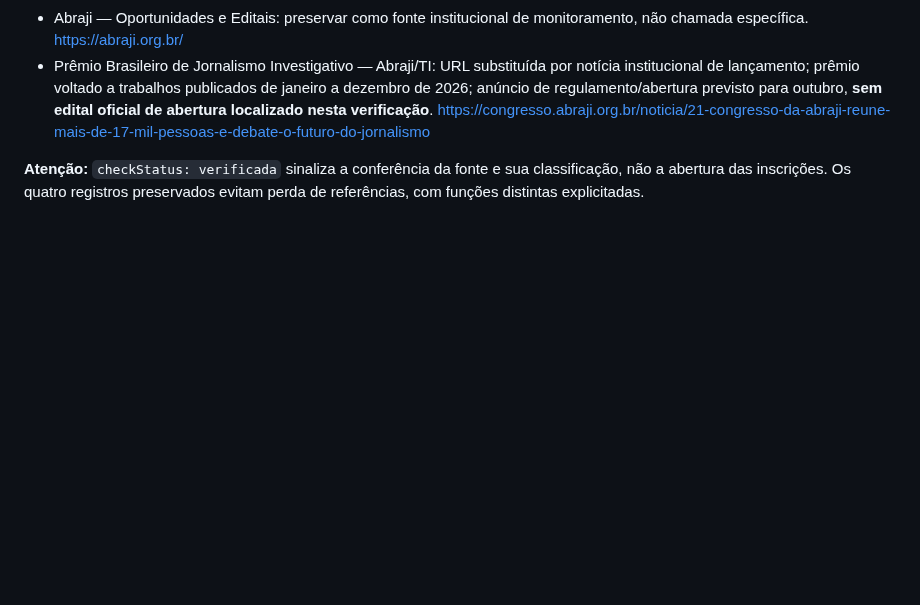
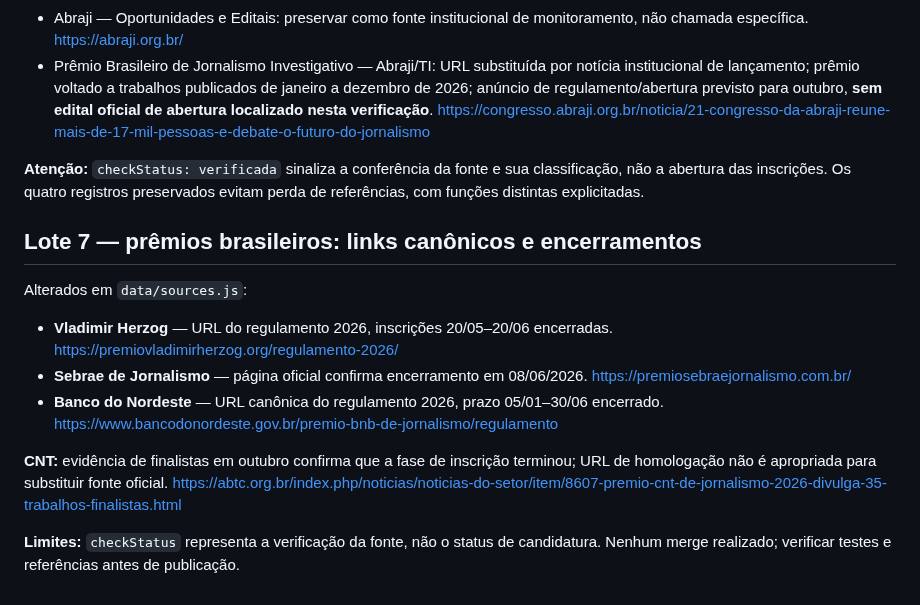
Before and after one commit to r4chelxx/radar-plot-publico, a Markdown page: audits/editorial-sources-2026-10-22.md, the part around the change. Drawn GitHub-style; blank space fills up the shorter version.

Commit message:
Document Brazilian prize link corrections and remaining CNT uncertainty

```diff
--- a/audits/editorial-sources-2026-10-22.md
+++ b/audits/editorial-sources-2026-10-22.md
@@ -86,3 +86,15 @@ Escopo: verificação de fontes oficiais e distinção entre chamada aberta, enc
 - Prêmio Brasileiro de Jornalismo Investigativo — Abraji/TI: URL substituída por notícia institucional de lançamento; prêmio voltado a trabalhos publicados de janeiro a dezembro de 2026; anúncio de regulamento/abertura previsto para outubro, **sem edital oficial de abertura localizado nesta verificação**. https://congresso.abraji.org.br/noticia/21-congresso-da-abraji-reune-mais-de-17-mil-pessoas-e-debate-o-futuro-do-jornalismo
 
 **Atenção:** `checkStatus: verificada` sinaliza a conferência da fonte e sua classificação, não a abertura das inscrições. Os quatro registros preservados evitam perda de referências, com funções distintas explicitadas.
+
+
+## Lote 7 — prêmios brasileiros: links canônicos e encerramentos
+
+Alterados em `data/sources.js`:
+- **Vladimir Herzog** — URL do regulamento 2026, inscrições 20/05–20/06 encerradas. https://premiovladimirherzog.org/regulamento-2026/
+- **Sebrae de Jornalismo** — página oficial confirma encerramento em 08/06/2026. https://premiosebraejornalismo.com.br/
+- **Banco do Nordeste** — URL canônica do regulamento 2026, prazo 05/01–30/06 encerrado. https://www.bancodonordeste.gov.br/premio-bnb-de-jornalismo/regulamento
+
+**CNT:** evidência de finalistas em outubro confirma que a fase de inscrição terminou; URL de homologação não é apropriada para substituir fonte oficial. https://abtc.org.br/index.php/noticias/noticias-do-setor/item/8607-premio-cnt-de-jornalismo-2026-divulga-35-trabalhos-finalistas.html
+
+**Limites:** `checkStatus` representa a verificação da fonte, não o status de candidatura. Nenhum merge realizado; verificar testes e referências antes de publicação.
```
